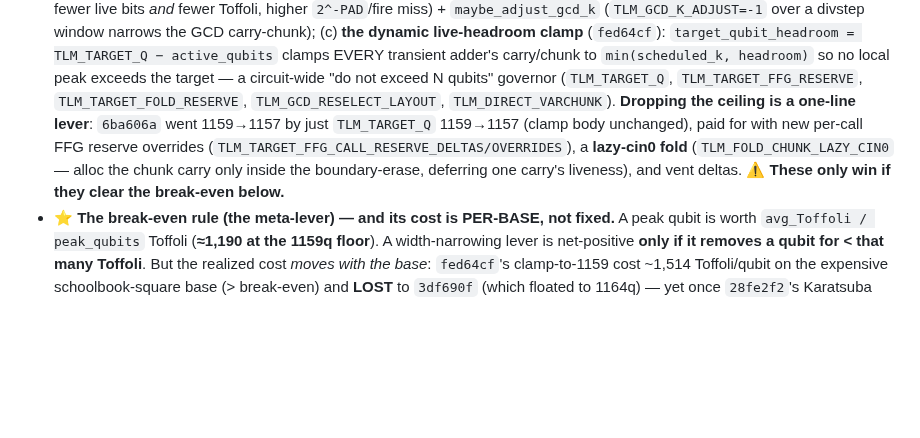
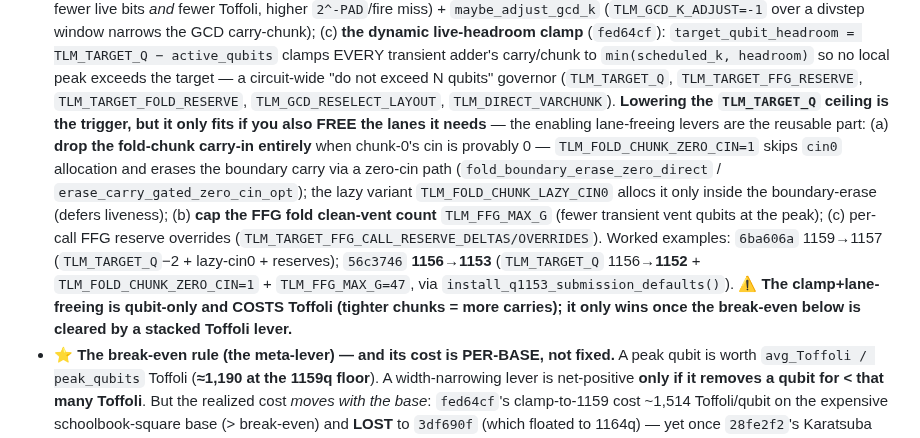
Before and after one commit to jieyilong/ecdsafail_skills, a Markdown page: ecdsafail-circuit-optimization/SKILL.md, the part around the change. Drawn GitHub-style; blank space fills up the shorter version.

Commit message:
circuit-opt: explain HOW the first 1153q removed 3 qubits from the 1156q base
The docs said "#1 = just the clamp 1156->1153" -- incomplete, and the clamp
number was wrong. The actual -3q mechanism (install_q1153_submission_defaults,
with real new machinery in arith.rs +53 / fused.rs +62):

1. TLM_TARGET_Q 1156 -> 1152: lowers the dynamic headroom-clamp ceiling (the
   clamp narrows every transient adder to fit; binding peak lands at 1153).
2. TLM_FOLD_CHUNK_ZERO_CIN=1: the actual freed lane -- the fold-chunk loop's
   persistent carry-in ancilla cin0 is no longer allocated (chunk-0's cin is
   provably 0); a new zero-cin boundary-erase path (fold_boundary_erase_zero_direct
   / erase_carry_gated_zero_cin_opt) does the carry cleanup without it.
3. TLM_FFG_MAX_G=47: caps the FFG fold clean-vent count so fewer transient vent
   qubits co-reside at the peak.

The clamp is the ceiling; (2)/(3) free the lanes to hit it. No Toffoli reduction
(cinc/dead-CCX OFF) -> the narrowing COSTS Toffoli (tighter chunks = more
carries), avgT up +11,369 to 1,392,603 -> rejected. Updates REPORT 2.11 #1
description and the SKILL clamp bullet (the reusable lane-freeing levers:
zero-cin fold, FFG cap).

Co-Authored-By: Claude Opus 4.8 (1M context) <noreply@anthropic.com>

```diff
--- a/ecdsafail-circuit-optimization/SKILL.md
+++ b/ecdsafail-circuit-optimization/SKILL.md
@@ -580,11 +580,18 @@ nonce-grind commits — see report):
   `target_qubit_headroom = TLM_TARGET_Q − active_qubits` clamps EVERY transient adder's carry/chunk to
   `min(scheduled_k, headroom)` so no local peak exceeds the target — a circuit-wide "do not exceed N
   qubits" governor (`TLM_TARGET_Q`, `TLM_TARGET_FFG_RESERVE`, `TLM_TARGET_FOLD_RESERVE`,
-  `TLM_GCD_RESELECT_LAYOUT`, `TLM_DIRECT_VARCHUNK`). **Dropping the ceiling is a one-line lever**: `6ba606a`
-  went 1159→1157 by just `TLM_TARGET_Q` 1159→1157 (clamp body unchanged), paid for with new per-call FFG
-  reserve overrides (`TLM_TARGET_FFG_CALL_RESERVE_DELTAS/OVERRIDES`), a **lazy-cin0 fold**
-  (`TLM_FOLD_CHUNK_LAZY_CIN0` — alloc the chunk carry only inside the boundary-erase, deferring one
-  carry's liveness), and vent deltas. **⚠ These only win if they clear the break-even below.**
+  `TLM_GCD_RESELECT_LAYOUT`, `TLM_DIRECT_VARCHUNK`). **Lowering the `TLM_TARGET_Q` ceiling is the trigger,
+  but it only fits if you also FREE the lanes it needs** — the enabling lane-freeing levers are the
+  reusable part: (a) **drop the fold-chunk carry-in entirely** when chunk-0's cin is provably 0 —
+  `TLM_FOLD_CHUNK_ZERO_CIN=1` skips `cin0` allocation and erases the boundary carry via a zero-cin path
+  (`fold_boundary_erase_zero_direct` / `erase_carry_gated_zero_cin_opt`); the lazy variant
+  `TLM_FOLD_CHUNK_LAZY_CIN0` allocs it only inside the boundary-erase (defers liveness); (b) **cap the
+  FFG fold clean-vent count** `TLM_FFG_MAX_G` (fewer transient vent qubits at the peak); (c) per-call FFG
+  reserve overrides (`TLM_TARGET_FFG_CALL_RESERVE_DELTAS/OVERRIDES`). Worked examples: `6ba606a` 1159→1157
+  (`TLM_TARGET_Q`−2 + lazy-cin0 + reserves); `56c3746` **1156→1153** (`TLM_TARGET_Q` 1156→**1152** +
+  `TLM_FOLD_CHUNK_ZERO_CIN=1` + `TLM_FFG_MAX_G=47`, via `install_q1153_submission_defaults()`). **⚠ The
+  clamp+lane-freeing is qubit-only and COSTS Toffoli (tighter chunks = more carries); it only wins once
+  the break-even below is cleared by a stacked Toffoli lever.**
 - **⭐ The break-even rule (the meta-lever) — and its cost is PER-BASE, not fixed.** A peak qubit is
   worth `avg_Toffoli / peak_qubits` Toffoli (**≈1,190 at the 1159q floor**). A width-narrowing lever is
   net-positive **only if it removes a qubit for < that many Toffoli**. But the realized cost *moves with
```
Also changed, not shown: ecdsafail-circuit-optimization/references/REPORT_1168_wall_revamp.md (+7 -2 lines).
